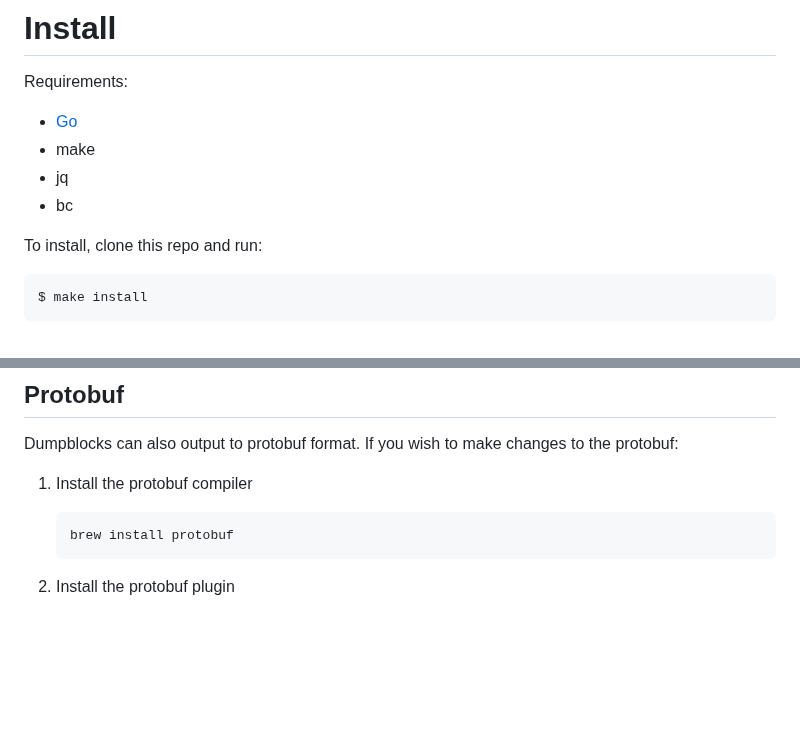
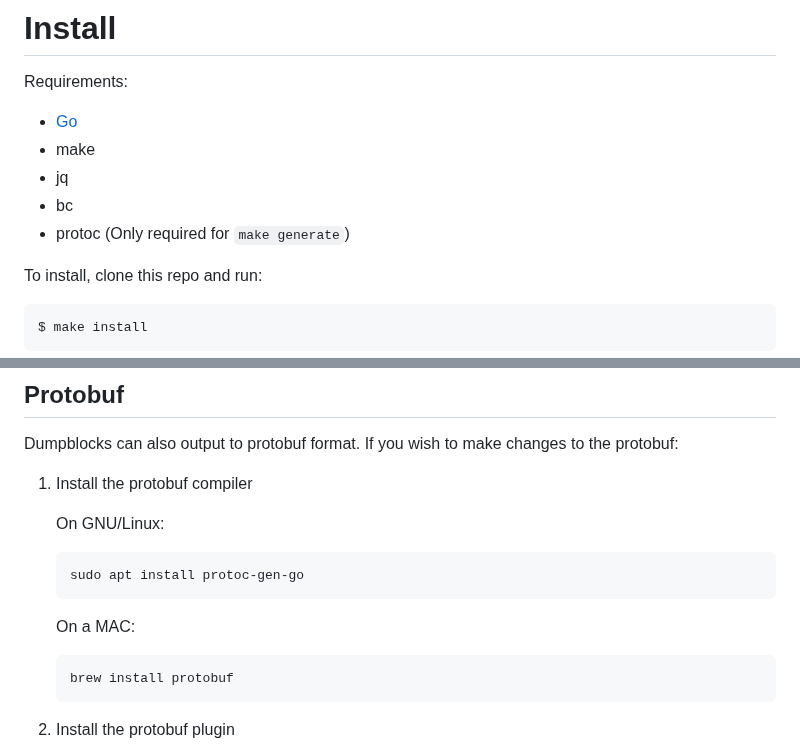
Before and after one commit to shadow-coder460o/polygon-cli, a Markdown page: README.md, 2 parts joined by grey strips. Drawn GitHub-style; blank space fills up the shorter version.

Commit message:
doc: add `protoc` requirement (#94)

````diff
--- a/README.md
+++ b/README.md
@@ -11,6 +11,7 @@ Requirements:
 - make
 - jq
 - bc
+- protoc (Only required for `make generate`)
 
 To install, clone this repo and run:
 
@@ -261,6 +262,12 @@ Dumpblocks can also output to protobuf format. If you wish to make changes to th
 
 1. Install the protobuf compiler
 
+   On GNU/Linux:
+   ```bash
+   sudo apt install protoc-gen-go
+   ```
+
+   On a MAC:
    ```bash
    brew install protobuf
    ```
````
